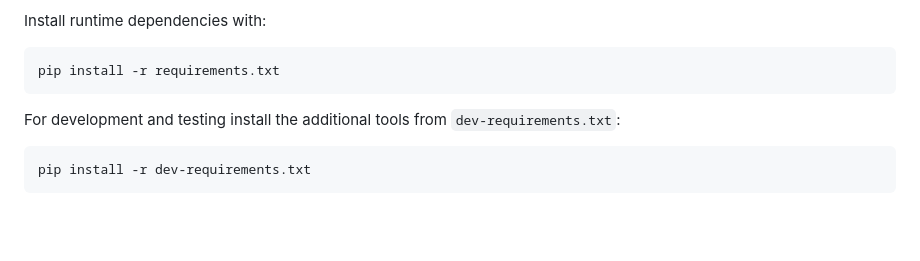
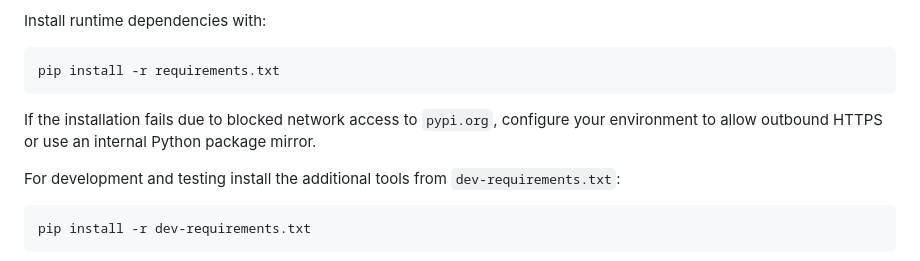
Before and after one commit to RepairEuroCar/Jarvis, a Markdown page: README.md, the part around the change. Drawn GitHub-style; blank space fills up the shorter version.

Commit message:
docs: add note on network restrictions

````diff
--- a/README.md
+++ b/README.md
@@ -27,6 +27,10 @@ Install runtime dependencies with:
 ```bash
 pip install -r requirements.txt
 ```
+
+If the installation fails due to blocked network access to `pypi.org`,
+configure your environment to allow outbound HTTPS or use an internal
+Python package mirror.
 
 For development and testing install the additional tools from `dev-requirements.txt`:
 
````
